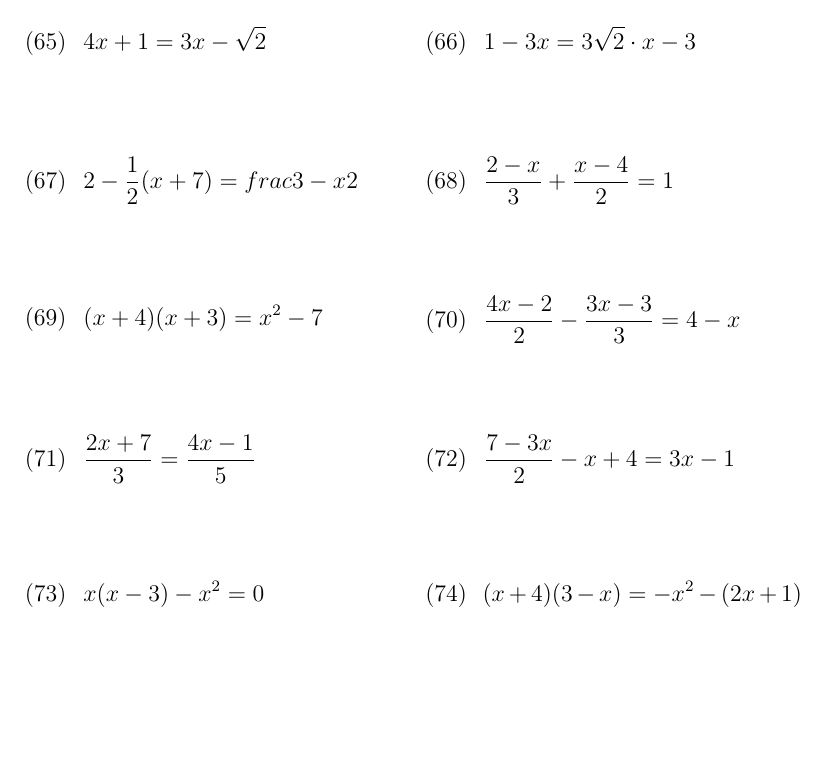
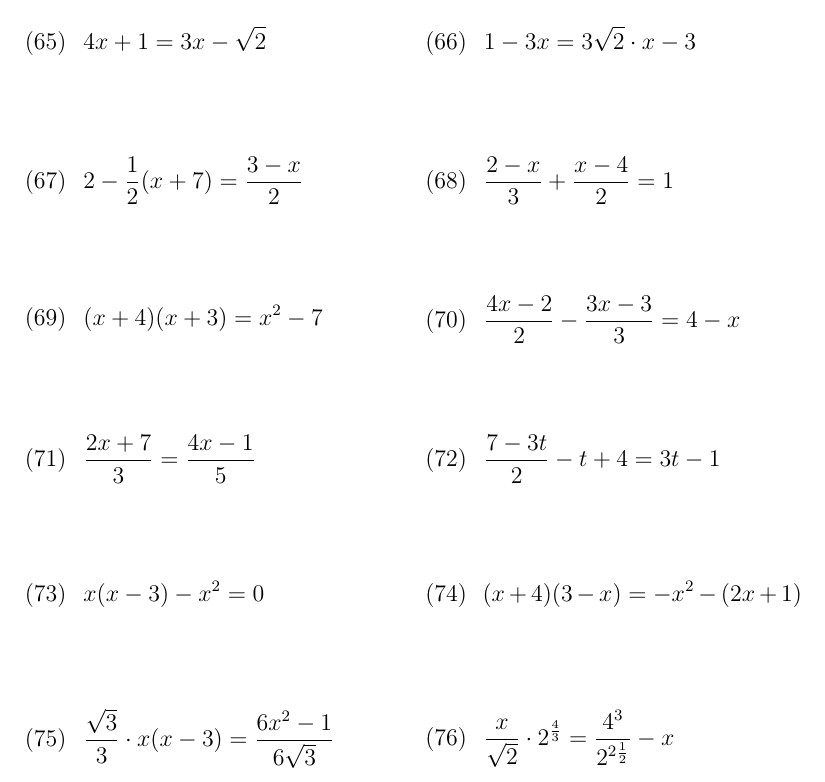
Before and after one commit to msn0/math-basics, a LaTeX problem sheet (exercises.tex): part of page 4 of 4, cut so that both start at the same text, the shorter picture padded with empty space. Compiled offline with pdfLaTeX.

Commit message:
exercises - solve equation

```diff
--- a/exercises.tex
+++ b/exercises.tex
@@ -319,7 +319,7 @@ Rozwiąż równanie
   \end{equation}
 &
   \begin{equation}
-    \frac{7-3x}{2}-x+4=3x-1
+    \frac{7-3t}{2}-t+4=3t-1
   \end{equation}
 \\
   \begin{equation}
@@ -330,6 +330,14 @@ Rozwiąż równanie
     (x+4)(3-x)=-x^2-(2x+1)
   \end{equation}
 \\
+  \begin{equation}
+    \frac{\sqrt{3}}{3}\cdot x(x-3)=\frac{6x^2-1}{6\sqrt{3}}
+  \end{equation}
+&
+  \begin{equation}
+    \frac{x}{\sqrt{2}}\cdot 2^{\frac{4}{3}}=\frac{4^{3}}{2^{2\frac{1}{2}}}-x
+  \end{equation}
+\\
 \end{tabularx}
 
 \end{document}
```
Also changed, not shown: exercises.pdf, exercises.tex (2 more changed lines).
